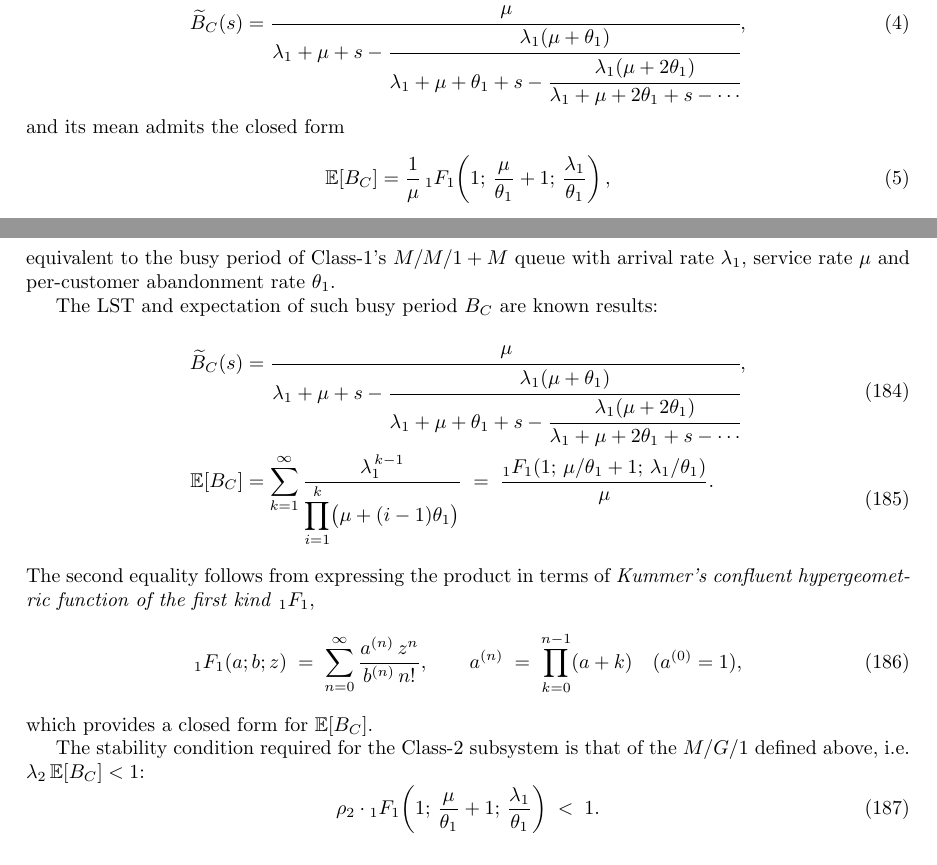
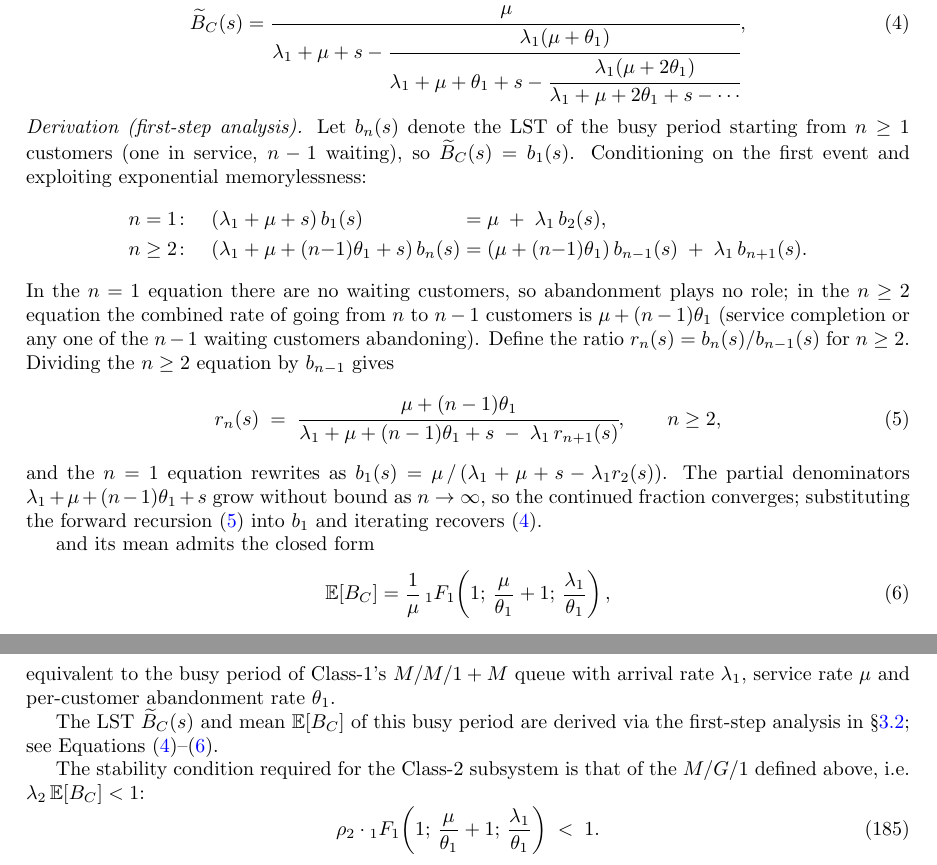
Before and after one commit to M-M-Vic/M-Thesis---Notes, a LaTeX paper (main.tex, which reads chapters/03_preliminaries.tex, chapters/08_model_c2.tex): two parts of pages 5 and 49 of 66, joined at a grey line, cut so that both start at the same text. Compiled offline with pdfLaTeX.

Commit message:
Fixed C2 section

```diff
--- a/chapters/03_preliminaries.tex
+++ b/chapters/03_preliminaries.tex
@@ -51,6 +51,21 @@ is the class-1 subsystem for Model~C$_2$.  Its LST satisfies
       -\cfrac{\lambda_1(\mu+2\theta_1)}{\lambda_1+\mu+2\theta_1+s-\dotsb}}},
     \label{eq:erlangA:bp_lst}
 \end{equation}
+\textit{Derivation (first-step analysis).}  Let $b_n(s)$ denote the LST of the busy period starting from $n\ge1$ customers (one in service, $n-1$ waiting), so $\widetilde{B}_C(s)=b_1(s)$.  Conditioning on the first event and exploiting exponential memorylessness:
+\begin{alignat*}{2}
+  n=1\colon\quad
+    & (\lambda_1+\mu+s)\,b_1(s) &\;=\;& \mu \;+\; \lambda_1\,b_2(s), \\
+  n\ge2\colon\quad
+    & (\lambda_1+\mu+(n{-}1)\theta_1+s)\,b_n(s) &\;=\;&
+      (\mu+(n{-}1)\theta_1)\,b_{n-1}(s) \;+\; \lambda_1\,b_{n+1}(s).
+\end{alignat*}
+In the $n=1$ equation there are no waiting customers, so abandonment plays no role; in the $n\ge2$ equation the combined rate of going from $n$ to $n-1$ customers is $\mu+(n-1)\theta_1$ (service completion or any one of the $n-1$ waiting customers abandoning).  Define the ratio $r_n(s)=b_n(s)/b_{n-1}(s)$ for $n\ge2$.  Dividing the $n\ge2$ equation by $b_{n-1}$ gives
+\begin{equation}
+  r_n(s) \;=\; \cfrac{\mu+(n-1)\theta_1}{\lambda_1+\mu+(n-1)\theta_1+s \;-\; \lambda_1\,r_{n+1}(s)}, \qquad n\ge 2,
+  \label{eq:erlangA:r_recursion}
+\end{equation}
+and the $n=1$ equation rewrites as $b_1(s)=\mu\,/\,(\lambda_1+\mu+s-\lambda_1 r_2(s))$.  The partial denominators $\lambda_1+\mu+(n-1)\theta_1+s$ grow without bound as $n\to\infty$, so the continued fraction converges; substituting the forward recursion~\eqref{eq:erlangA:r_recursion} into $b_1$ and iterating recovers~\eqref{eq:erlangA:bp_lst}.
+
 and its mean admits the closed form
 \begin{equation}
     \mathbb{E}[B_C] = \frac{1}{\mu}\,
--- a/chapters/08_model_c2.tex
+++ b/chapters/08_model_c2.tex
@@ -70,23 +70,7 @@ We close the setup with the conditional-expectation decomposition that will driv
 
 The idea is, again, to adopt the perspective of a Class-$2$ customer waiting in line while the server is busy. Unlike in the case of jockeying, the customers from class-$1$ truly abandon the system, leaving the Poisson arrival process of Class-$2$ undisturbed. Therefore, customers in the non-priority class are driven by an $M/G/1$ process, with Poisson arrivals at rate $\lambda_2$ and general effective service times $B_C$ equivalent to the busy period of Class-$1$'s $M/M/1+M$ queue with arrival rate $\lambda_1$, service rate $\mu$ and per-customer abandonment rate $\theta_1$.
 
-The LST and expectation of such busy period $B_C$ are known results:
-\begin{align}
-    \begin{split}
-        \widetilde{B}_C(s) &= \cfrac{\mu}{\lambda_1+\mu+s-\cfrac{\lambda_1(\mu+\theta_1)}{\lambda_1+\mu+\theta_1+s-\cfrac{\lambda_1(\mu+2\theta_1)}{\lambda_1+\mu+2\theta_1+s-\dotsb}}},
-    \label{eq:C2:Bc_LST}
-    \end{split} \\
-    \begin{split}
-         \mathbb{E}[B_C] &= \sum_{k=1}^{\infty} \frac{\lambda_1^{\,k-1}}{\displaystyle\prod_{i=1}^{k}\bigl(\mu+(i-1)\theta_1\bigr)}
-    \;=\;\frac{{}_1F_1(1;\,\mu/\theta_1+1;\,\lambda_1/\theta_1)}{\mu}.
-    \label{eq:C2:Bc_mean}
-    \end{split}
-\end{align}
-The second equality follows from expressing the product in terms of \textit{Kummer's confluent hypergeometric function of the first kind} ${}_1F_1$,
-\begin{equation}
-    {}_1F_1(a;b;z) \;=\; \sum_{n=0}^{\infty} \frac{a^{(n)}\,z^n}{b^{(n)}\,n!}, \qquad a^{(n)}\;=\;\prod_{k=0}^{n-1}(a+k) \quad(a^{(0)}=1),
-\end{equation}
-which provides a closed form for $\mathbb{E}[B_C]$.
+The LST $\widetilde{B}_C(s)$ and mean $\mathbb{E}[B_C]$ of this busy period are derived via the first-step analysis in \S\ref{ssec:erlangA}; see Equations~\eqref{eq:erlangA:bp_lst}--\eqref{eq:erlangA:bp_mean}.
 
 The stability condition required for the Class-$2$ subsystem is that of the $M/G/1$ defined above, i.e.\ $\lambda_2\,\mathbb{E}[B_C]<1$:
 \begin{equation}
```
Also changed, not shown: chapters/08_model_c2.tex (18 more changed lines), 1 other file.
